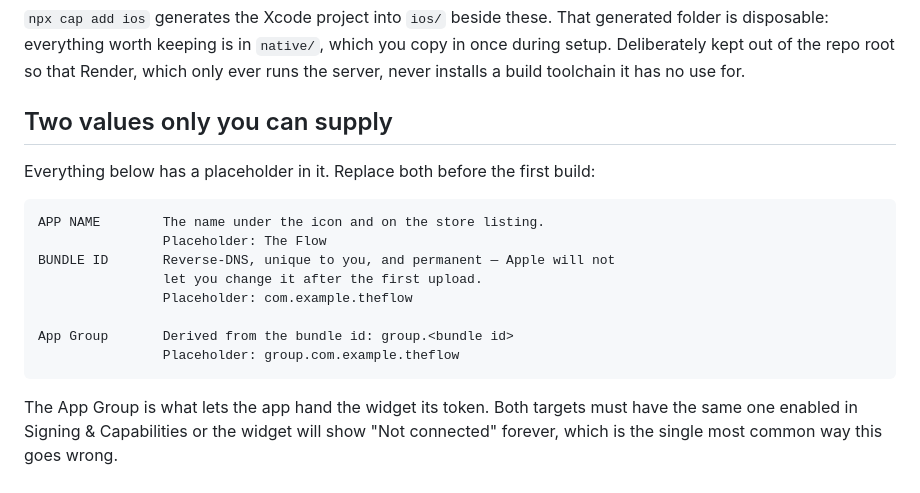
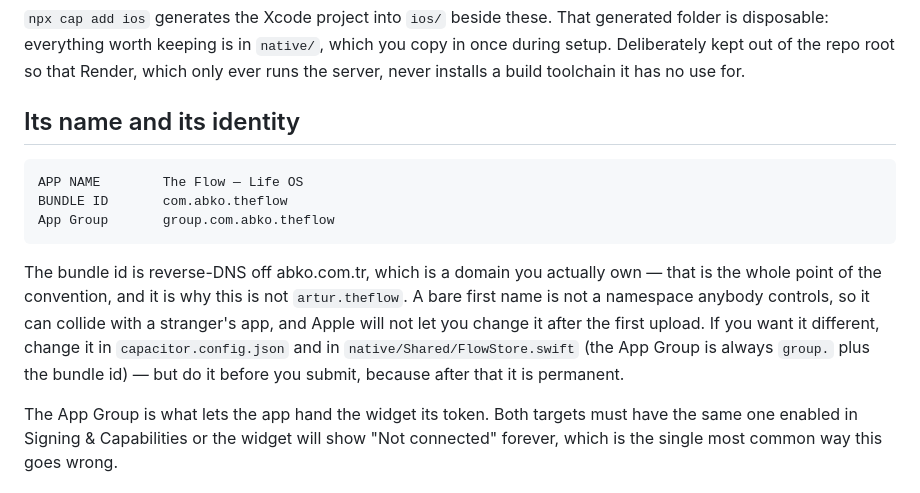
Before and after one commit to artabacilar/the-flow, a Markdown page: ios-app/README.md, the part around the change. Drawn GitHub-style.

Commit message:
Say which name it answers to
And say why the bundle id is what it is, in the file somebody will read
right before they make it permanent.

Co-Authored-By: Claude Opus 5 <noreply@anthropic.com>
Claude-Session: https://claude.ai/code/session_01HVzN1EJmiCdFgDUX98Hvd6

```diff
--- a/ios-app/README.md
+++ b/ios-app/README.md
@@ -25,18 +25,20 @@ you copy in once during setup. Deliberately kept out of the repo root so that
 Render, which only ever runs the server, never installs a build toolchain it
 has no use for.
 
-## Two values only you can supply
+## Its name and its identity
 
-Everything below has a placeholder in it. Replace both before the first build:
+    APP NAME        The Flow — Life OS
+    BUNDLE ID       com.abko.theflow
+    App Group       group.com.abko.theflow
 
-    APP NAME        The name under the icon and on the store listing.
-                    Placeholder: The Flow
-    BUNDLE ID       Reverse-DNS, unique to you, and permanent — Apple will not
-                    let you change it after the first upload.
-                    Placeholder: com.example.theflow
-
-    App Group       Derived from the bundle id: group.<bundle id>
-                    Placeholder: group.com.example.theflow
+The bundle id is reverse-DNS off abko.com.tr, which is a domain you actually
+own — that is the whole point of the convention, and it is why this is not
+`artur.theflow`. A bare first name is not a namespace anybody controls, so it
+can collide with a stranger's app, and Apple will not let you change it after
+the first upload. If you want it different, change it in
+`capacitor.config.json` and in `native/Shared/FlowStore.swift` (the App Group
+is always `group.` plus the bundle id) — but do it before you submit, because
+after that it is permanent.
 
 The App Group is what lets the app hand the widget its token. Both targets must
 have the same one enabled in Signing & Capabilities or the widget will show
```
